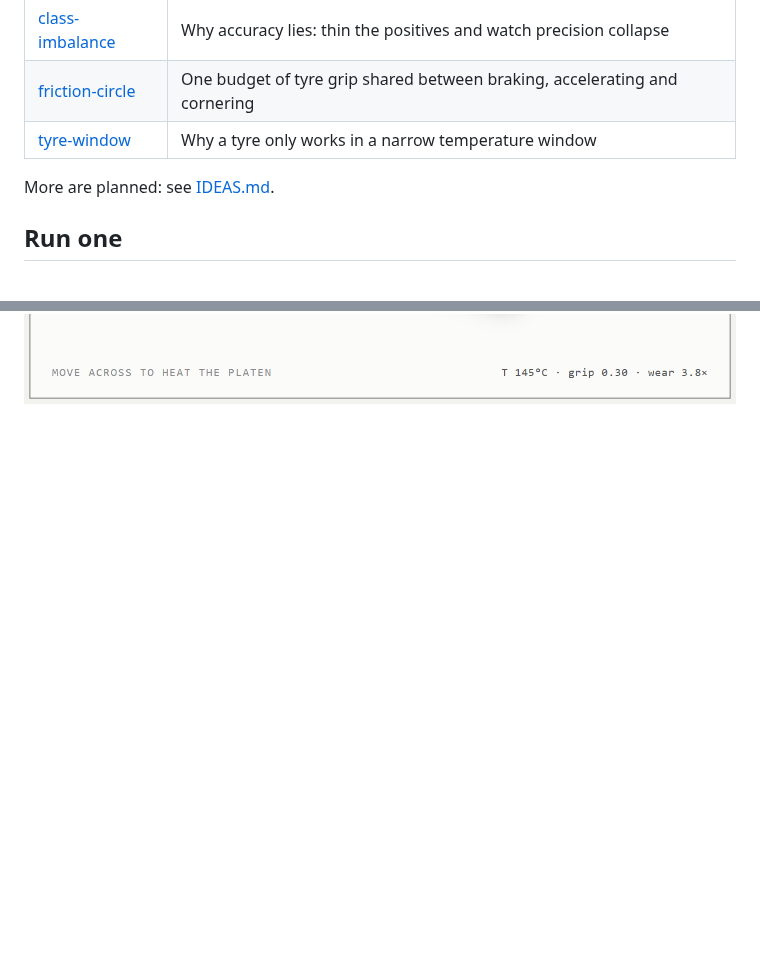
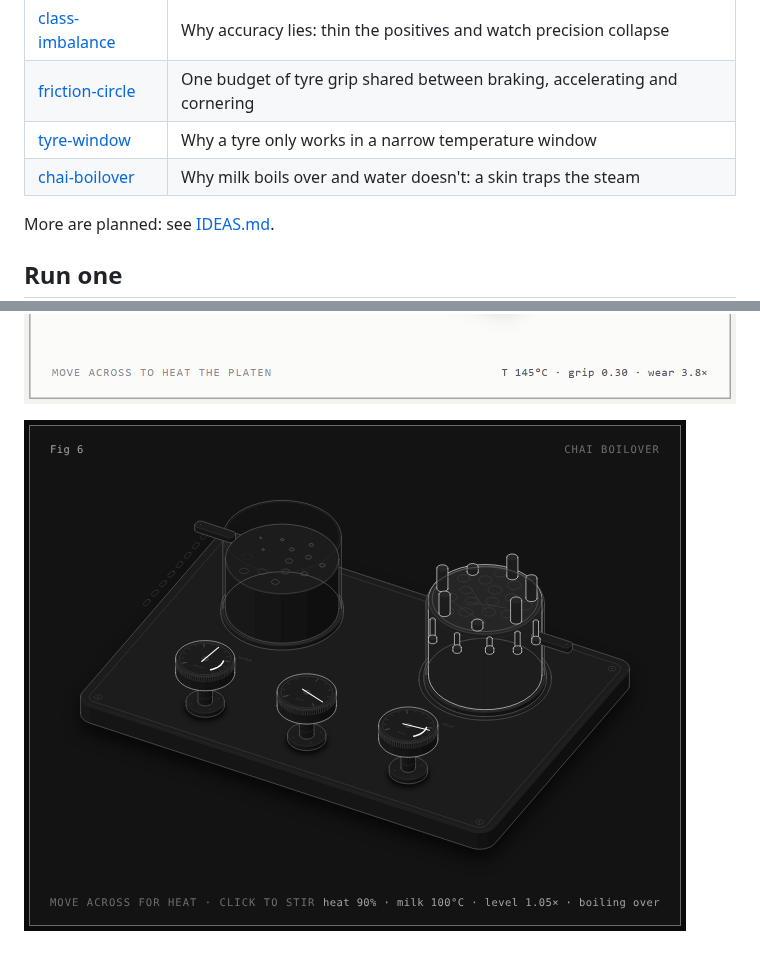
Before and after one commit to Meerav29/anatomy-tryouts, a Markdown page: README.md, 2 parts joined by grey strips. Rendered like a GitHub page; pictures changed too: chai-boilover/preview.png (added); blank space fills up the shorter version.

Commit message:
Add chai-boilover figure (water vs milk skin and foam)
Co-Authored-By: Claude Sonnet 5.5 <noreply@anthropic.com>
Claude-Session: https://claude.ai/code/session_0144yCtyLospLRx3aH4bbUdG

```diff
--- a/README.md
+++ b/README.md
@@ -9,6 +9,7 @@ Interactive isometric figures: small physical machines that explain an idea. Bui
 | [class-imbalance](class-imbalance/) | Why accuracy lies: thin the positives and watch precision collapse |
 | [friction-circle](friction-circle/) | One budget of tyre grip shared between braking, accelerating and cornering |
 | [tyre-window](tyre-window/) | Why a tyre only works in a narrow temperature window |
+| [chai-boilover](chai-boilover/) | Why milk boils over and water doesn't: a skin traps the steam |
 
 More are planned: see [IDEAS.md](IDEAS.md).
 
@@ -29,3 +30,5 @@ Open the HTML file in a browser. Move the pointer across the figure to change th
 ![friction circle](friction-circle/preview.png)
 
 ![tyre window](tyre-window/preview.png)
+
+![chai boilover](chai-boilover/preview.png)
```
Also changed, not shown: IDEAS.md (+1 -1 lines), 4 other files.
